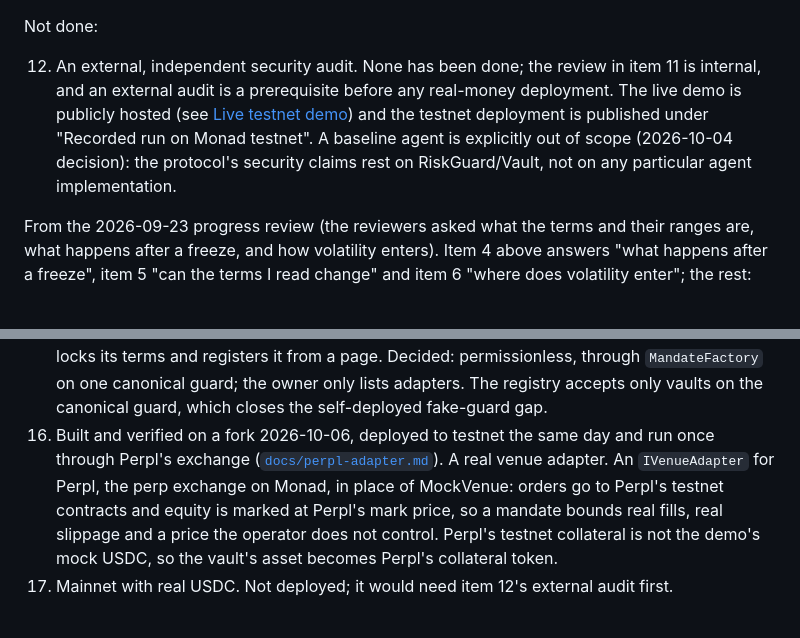
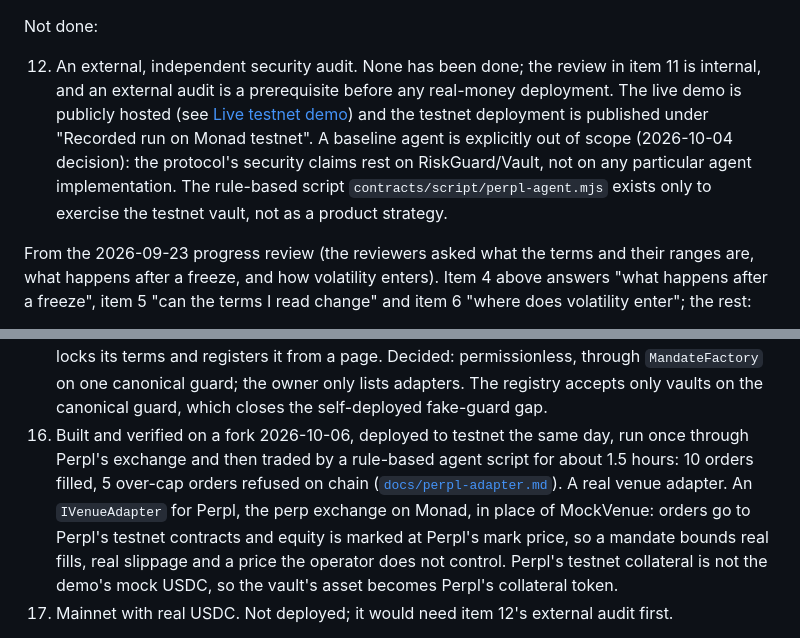
Before and after one commit to jiwon000/mandate, a Markdown page: README.md, 2 parts joined by grey strips. Rendered like a GitHub page.

Commit message:
docs(readme): roadmap item 16 includes the agent runs
Co-Authored-By: Claude Opus 5.5 <noreply@anthropic.com>
Claude-Session: https://claude.ai/code/session_01AxY8UUhZw9y2WR8JH2mBJ3

```diff
--- a/README.md
+++ b/README.md
@@ -394,7 +394,7 @@ Done:
 
 Not done:
 
-12. An external, independent security audit. None has been done; the review in item 11 is internal, and an external audit is a prerequisite before any real-money deployment. The live demo is publicly hosted (see [Live testnet demo](#live-testnet-demo)) and the testnet deployment is published under "Recorded run on Monad testnet". A baseline agent is explicitly out of scope (2026-10-04 decision): the protocol's security claims rest on RiskGuard/Vault, not on any particular agent implementation.
+12. An external, independent security audit. None has been done; the review in item 11 is internal, and an external audit is a prerequisite before any real-money deployment. The live demo is publicly hosted (see [Live testnet demo](#live-testnet-demo)) and the testnet deployment is published under "Recorded run on Monad testnet". A baseline agent is explicitly out of scope (2026-10-04 decision): the protocol's security claims rest on RiskGuard/Vault, not on any particular agent implementation. The rule-based script `contracts/script/perpl-agent.mjs` exists only to exercise the testnet vault, not as a product strategy.
 
 From the 2026-09-23 progress review (the reviewers asked what the terms and their ranges are, what happens after a freeze, and how volatility enters). Item 4 above answers "what happens after a freeze", item 5 "can the terms I read change" and item 6 "where does volatility enter"; the rest:
 
@@ -404,7 +404,7 @@ Beyond the demo (listed 2026-10-05, when the live demo signed for its visitors w
 
 14. Done and live 2026-10-06. Wallet connection. A visitor signs with their own wallet, gets test mock USDC from a rate-limited faucet, and allocates, signs batch intents, claims and withdraws as themselves. The server keeps signing only for the oracle, the batcher and the reporter.
 15. Done and live 2026-10-06. Agent onboarding. An outside operator deploys a vault, sets and locks its terms and registers it from a page. Decided: permissionless, through `MandateFactory` on one canonical guard; the owner only lists adapters. The registry accepts only vaults on the canonical guard, which closes the self-deployed fake-guard gap.
-16. Built and verified on a fork 2026-10-06, deployed to testnet the same day and run once through Perpl's exchange ([`docs/perpl-adapter.md`](docs/perpl-adapter.md#testnet-deployment)). A real venue adapter. An `IVenueAdapter` for Perpl, the perp exchange on Monad, in place of MockVenue: orders go to Perpl's testnet contracts and equity is marked at Perpl's mark price, so a mandate bounds real fills, real slippage and a price the operator does not control. Perpl's testnet collateral is not the demo's mock USDC, so the vault's asset becomes Perpl's collateral token.
+16. Built and verified on a fork 2026-10-06, deployed to testnet the same day, run once through Perpl's exchange and then traded by a rule-based agent script for about 1.5 hours: 10 orders filled, 5 over-cap orders refused on chain ([`docs/perpl-adapter.md`](docs/perpl-adapter.md#testnet-deployment)). A real venue adapter. An `IVenueAdapter` for Perpl, the perp exchange on Monad, in place of MockVenue: orders go to Perpl's testnet contracts and equity is marked at Perpl's mark price, so a mandate bounds real fills, real slippage and a price the operator does not control. Perpl's testnet collateral is not the demo's mock USDC, so the vault's asset becomes Perpl's collateral token.
 17. Mainnet with real USDC. Not deployed; it would need item 12's external audit first.
 
 The freeze rules, what happens after a freeze and the structure for more kinds of terms are in [`docs/mandate-lifecycle-design.md`](docs/mandate-lifecycle-design.md) (decided 2026-10-05; the range checks, the unobservable freeze and outcome records are implemented, the rest is design only).
```
